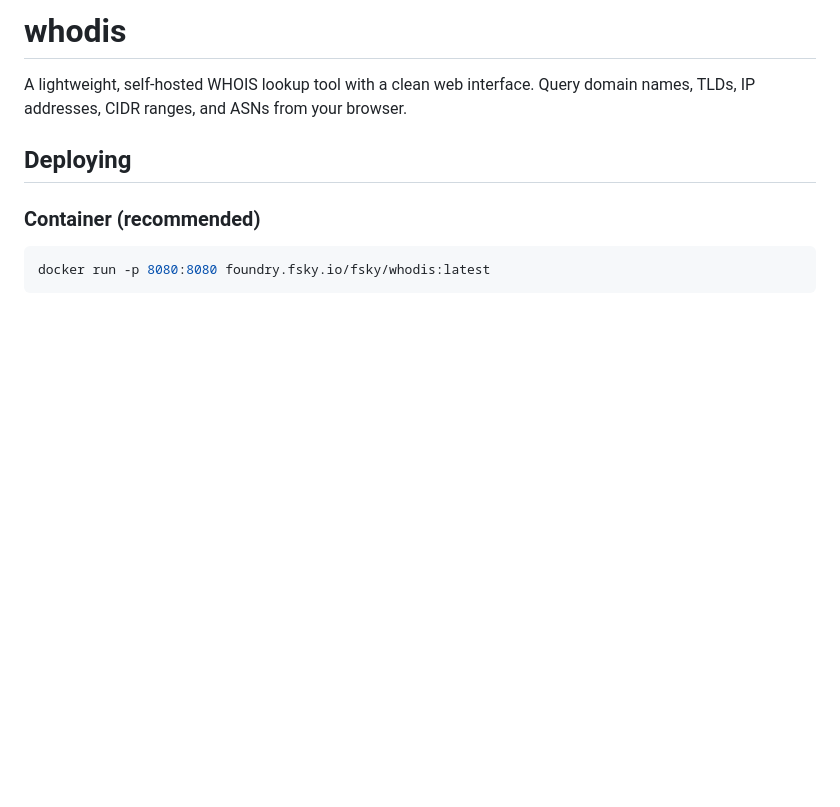
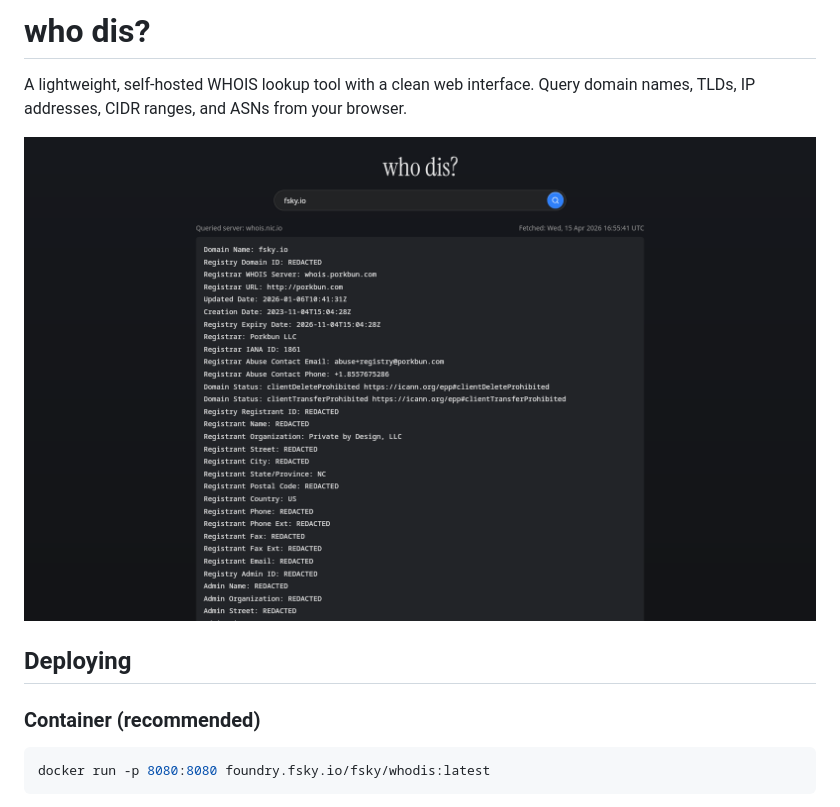
Before and after one commit to fskyio/whodis, a Markdown page: README.md, the part around the change. Drawn GitHub-style; pictures changed too: docs/images/screenshot.png (added); blank space fills up the shorter version.

Commit message:
Add screenshot to README

```diff
--- a/README.md
+++ b/README.md
@@ -1,6 +1,8 @@
-# whodis
+# who dis?
 
 A lightweight, self-hosted WHOIS lookup tool with a clean web interface. Query domain names, TLDs, IP addresses, CIDR ranges, and ASNs from your browser.
+
+![Screenshot of who dis?](./docs/images/screenshot.png)
 
 ## Deploying
 
```
